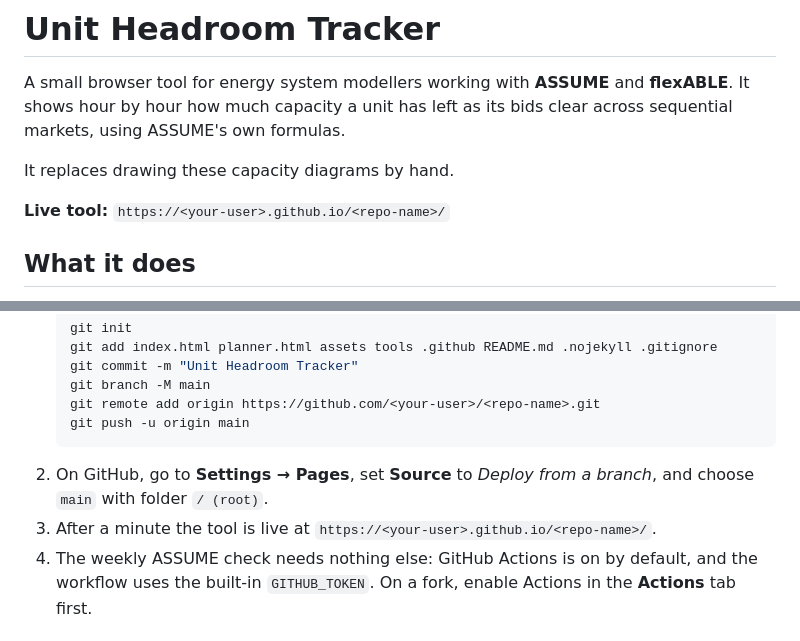
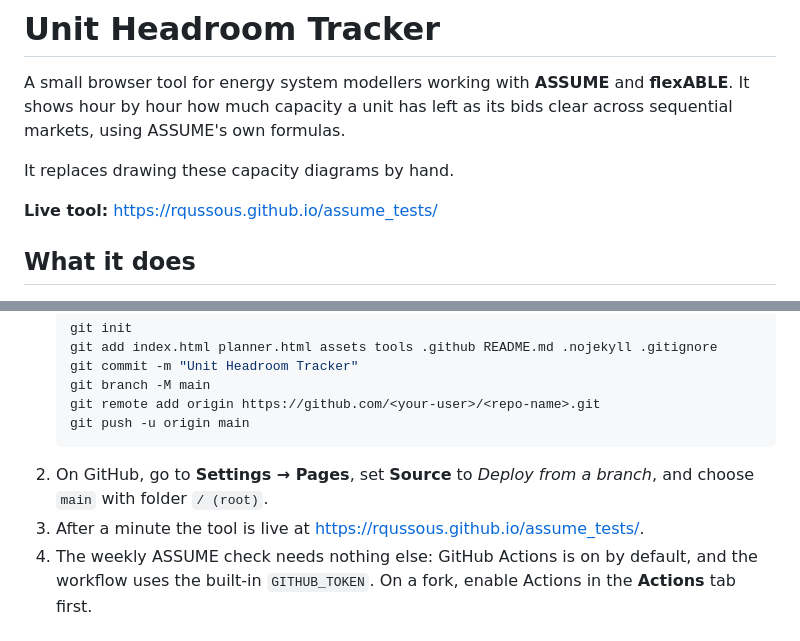
Before and after one commit to rqussous/assume_tests, a Markdown page: README.md, 2 parts joined by grey strips. Rendered like a GitHub page.

Commit message:
README: link the live GitHub Pages site
Co-Authored-By: Claude Opus 5.5 <noreply@anthropic.com>

````diff
--- a/README.md
+++ b/README.md
@@ -4,7 +4,7 @@ A small browser tool for energy system modellers working with **ASSUME** and **f
 
 It replaces drawing these capacity diagrams by hand.
 
-**Live tool:** `https://<your-user>.github.io/<repo-name>/`
+**Live tool:** https://rqussous.github.io/assume_tests/
 
 ## What it does
 
@@ -71,7 +71,7 @@ python -m http.server 8000
    git push -u origin main
    ```
 2. On GitHub, go to **Settings → Pages**, set **Source** to *Deploy from a branch*, and choose `main` with folder `/ (root)`.
-3. After a minute the tool is live at `https://<your-user>.github.io/<repo-name>/`.
+3. After a minute the tool is live at https://rqussous.github.io/assume_tests/.
 4. The weekly ASSUME check needs nothing else: GitHub Actions is on by default, and the workflow uses the built-in `GITHUB_TOKEN`. On a fork, enable Actions in the **Actions** tab first.
 
 ## Files
````
